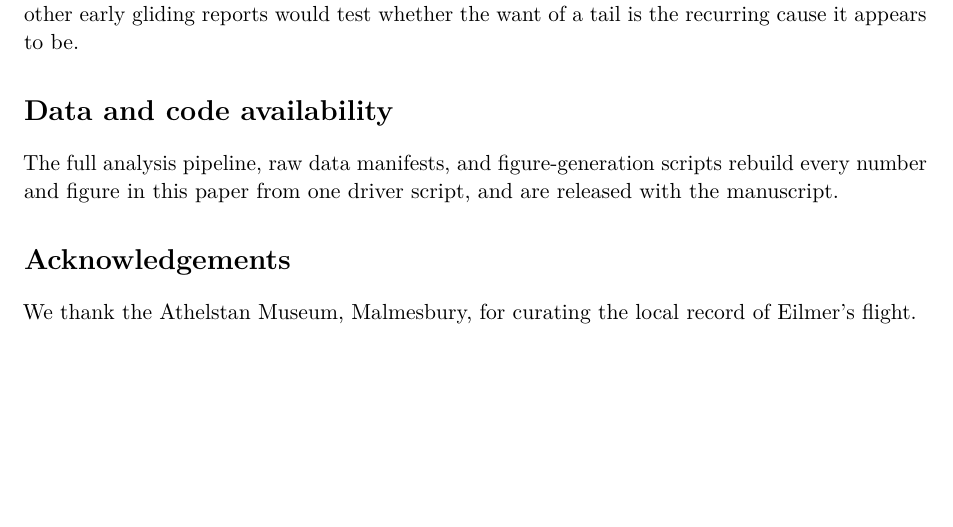
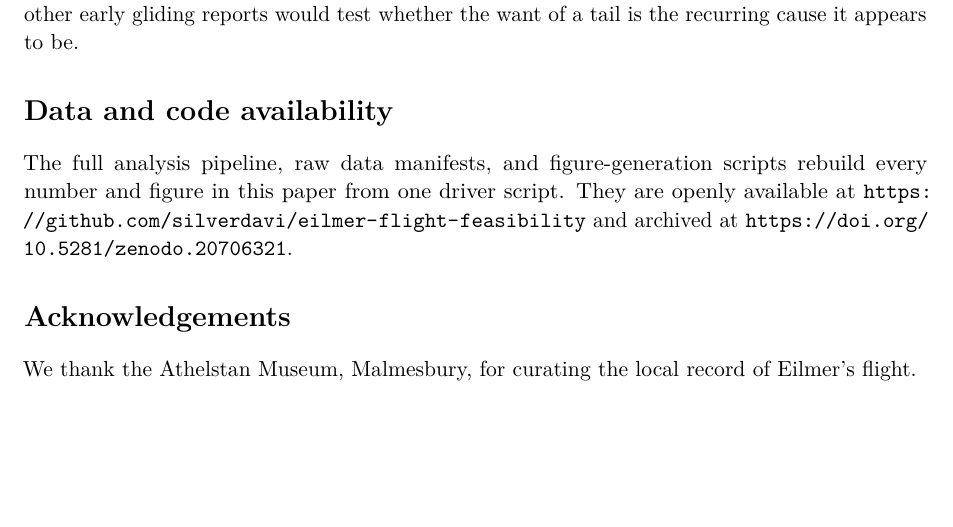
Before and after one commit to silverdavi/eilmer-flight-feasibility, a LaTeX paper (paper_source/main.tex, which reads paper_source/sections/06_conclusion.tex): part of page 10 of 15, cut so that both start at the same text, the shorter picture padded with empty space. Compiled offline with pdfLaTeX.

Commit message:
Add Zenodo DOI to README, citation, and data-availability statement

```diff
--- a/paper_source/sections/06_conclusion.tex
+++ b/paper_source/sections/06_conclusion.tex
@@ -20,8 +20,9 @@ whether the want of a tail is the recurring cause it appears to be.
 \section*{Data and code availability}
 
 The full analysis pipeline, raw data manifests, and figure-generation scripts
-rebuild every number and figure in this paper from one driver script, and are
-released with the manuscript.
+rebuild every number and figure in this paper from one driver script. They are
+openly available at \url{https://github.com/silverdavi/eilmer-flight-feasibility}
+and archived at \url{https://doi.org/10.5281/zenodo.20706321}.
 
 \section*{Acknowledgements}
 
```
Also changed, not shown: README.md, paper_source/main.pdf, 1 other file.
